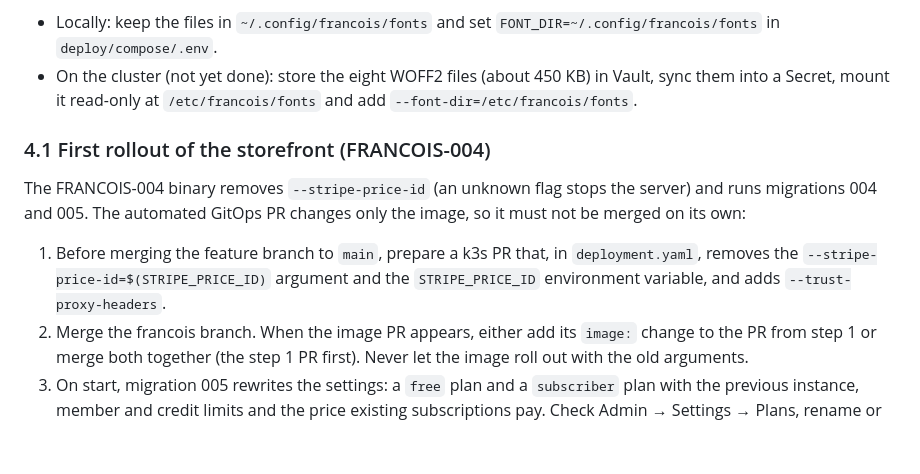
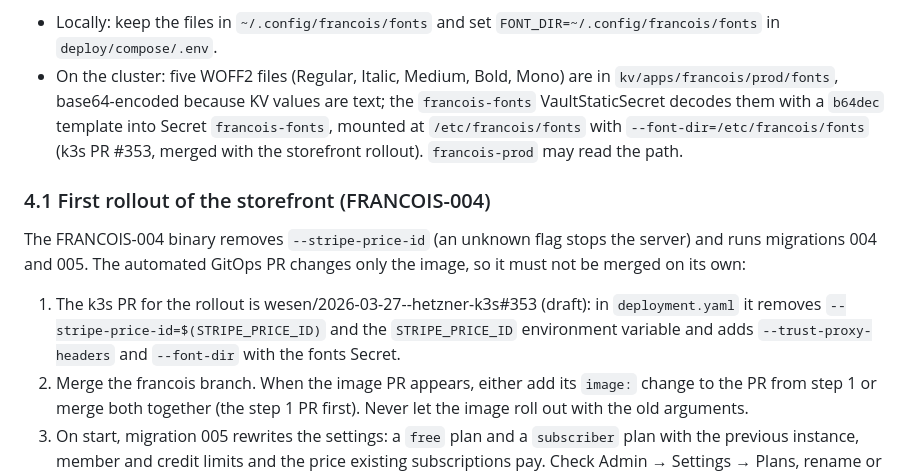
Before and after one commit to go-go-golems/francois, a Markdown page: doc/production.md, the part around the change. Drawn GitHub-style; blank space fills up the shorter version.

Commit message:
Playbook: fonts from Vault and the rollout PR (k3s #353)
Co-Authored-By: Claude Opus 5.5 <noreply@anthropic.com>

```diff
--- a/doc/production.md
+++ b/doc/production.md
@@ -293,9 +293,12 @@ without any known file stops the server at startup.
 
 - Locally: keep the files in `~/.config/francois/fonts` and set
   `FONT_DIR=~/.config/francois/fonts` in `deploy/compose/.env`.
-- On the cluster (not yet done): store the eight WOFF2 files (about 450 KB)
-  in Vault, sync them into a Secret, mount it read-only at
-  `/etc/francois/fonts` and add `--font-dir=/etc/francois/fonts`.
+- On the cluster: five WOFF2 files (Regular, Italic, Medium, Bold, Mono)
+  are in `kv/apps/francois/prod/fonts`, base64-encoded because KV values are
+  text; the `francois-fonts` VaultStaticSecret decodes them with a `b64dec`
+  template into Secret `francois-fonts`, mounted at `/etc/francois/fonts`
+  with `--font-dir=/etc/francois/fonts` (k3s PR #353, merged with the
+  storefront rollout). `francois-prod` may read the path.
 
 ### 4.1 First rollout of the storefront (FRANCOIS-004)
 
@@ -303,10 +306,10 @@ The FRANCOIS-004 binary removes `--stripe-price-id` (an unknown flag stops the
 server) and runs migrations 004 and 005. The automated GitOps PR changes only
 the image, so it must not be merged on its own:
 
-1. Before merging the feature branch to `main`, prepare a k3s PR that, in
-   `deployment.yaml`, removes the `--stripe-price-id=$(STRIPE_PRICE_ID)`
-   argument and the `STRIPE_PRICE_ID` environment variable, and adds
-   `--trust-proxy-headers`.
+1. The k3s PR for the rollout is wesen/2026-03-27--hetzner-k3s#353 (draft):
+   in `deployment.yaml` it removes `--stripe-price-id=$(STRIPE_PRICE_ID)` and
+   the `STRIPE_PRICE_ID` environment variable and adds
+   `--trust-proxy-headers` and `--font-dir` with the fonts Secret.
 2. Merge the francois branch. When the image PR appears, either add its
    `image:` change to the PR from step 1 or merge both together (the step 1 PR
    first). Never let the image roll out with the old arguments.
```
